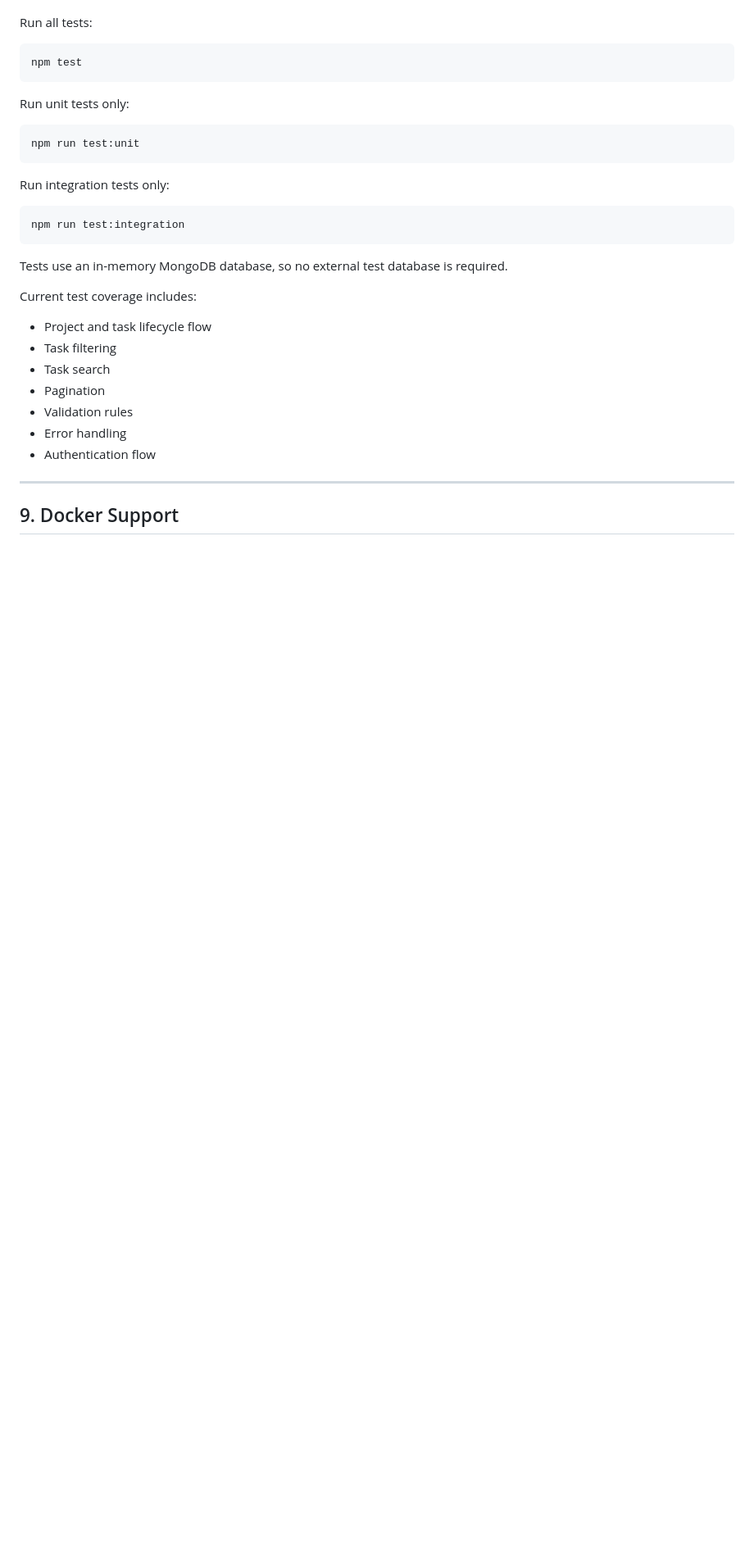
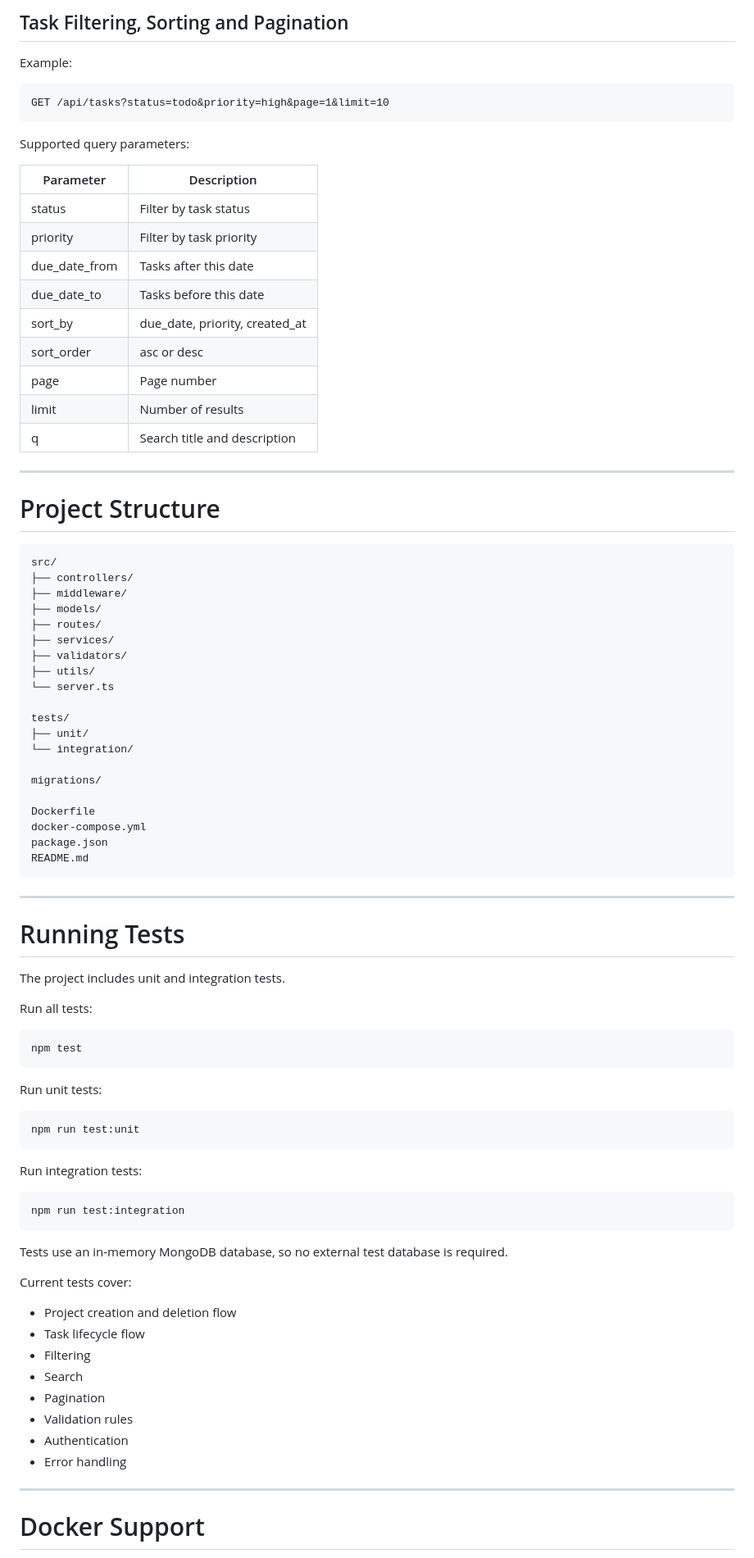
Before and after one commit to Farah-Tarek101/Task-Mangment, a Markdown page: README.md, the part around one of its changes. Shown at 82% size. Drawn GitHub-style; blank space fills up the shorter version.

Commit message:
edited project documentation README

````diff
--- a/README.md
+++ b/README.md
@@ -214,3 +293,57 @@ The project includes unit tests and integration tests.
+## Task Filtering, Sorting and Pagination
+
+Example:
+
+```
+GET /api/tasks?status=todo&priority=high&page=1&limit=10
+```
+
+Supported query parameters:
+
+| Parameter | Description |
+|-----------|-------------|
+| status | Filter by task status |
+| priority | Filter by task priority |
+| due_date_from | Tasks after this date |
+| due_date_to | Tasks before this date |
+| sort_by | due_date, priority, created_at |
+| sort_order | asc or desc |
+| page | Page number |
+| limit | Number of results |
+| q | Search title and description |
+
+---
+
+# Project Structure
+
+```
+src/
+├── controllers/
+├── middleware/
+├── models/
+├── routes/
+├── services/
+├── validators/
+├── utils/
+└── server.ts
+
+tests/
+├── unit/
+└── integration/
+
+migrations/
+
+Dockerfile
+docker-compose.yml
+package.json
+README.md
+```
+
+---
+
+# Running Tests
+
+The project includes unit and integration tests.
 
 Run all tests:
 
@@ -218,13 +351,13 @@ Run all tests:
 npm test
 ```
 
-Run unit tests only:
+Run unit tests:
 
 ```bash
 npm run test:unit
 ```
 
-Run integration tests only:
+Run integration tests:
 
 ```bash
 npm run test:integration
@@ -232,17 +365,18 @@ npm run test:integration
 
 Tests use an in-memory MongoDB database, so no external test database is required.
 
-Current test coverage includes:
+Current tests cover:
 
-- Project and task lifecycle flow
-- Task filtering
-- Task search
+- Project creation and deletion flow
+- Task lifecycle flow
+- Filtering
+- Search
 - Pagination
 - Validation rules
+- Authentication
 - Error handling
-- Authentication flow
 
 ---
 
-## 9. Docker Support
+# Docker Support
 
````
Also changed, not shown: other parts of README.md (+190 -27 lines).
